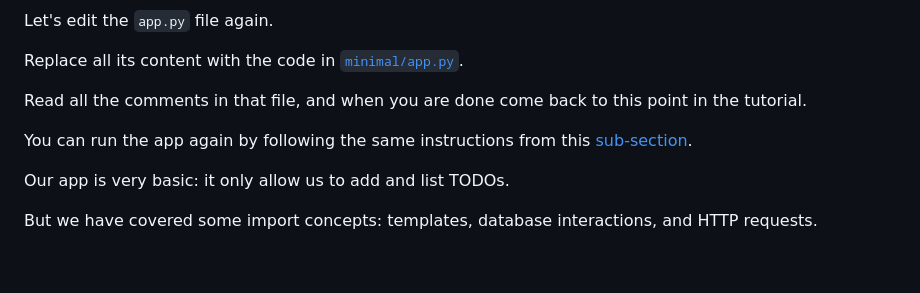
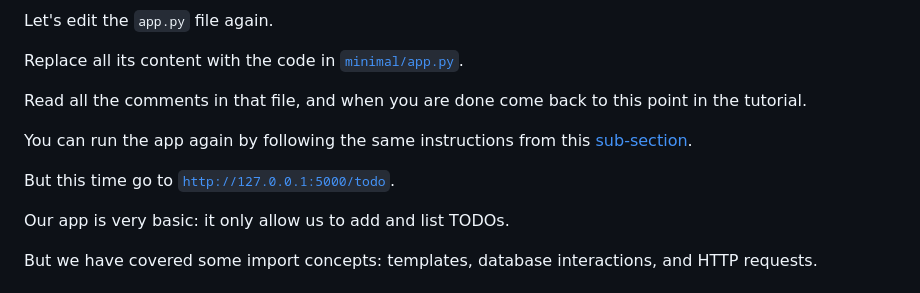
Before and after one commit to rafaelcgs10/dis2025, a Markdown page: README.md, the part around the change. Drawn GitHub-style; blank space fills up the shorter version.

Commit message:
Add go to todo

```diff
--- a/README.md
+++ b/README.md
@@ -202,6 +202,8 @@ Read all the comments in that file, and when you are done come back to this poin
 
 You can run the app again by following the same instructions from this [sub-section](https://github.com/rafaelcgs10/dis2025/blob/main/README.md#minimal-flask-app).
 
+But this time go to [`http://127.0.0.1:5000/todo`](http://127.0.0.1:5000/todo).
+
 Our app is very basic: it only allow us to add and list TODOs.
 
 But we have covered some import concepts: templates, database interactions, and HTTP requests.
```
